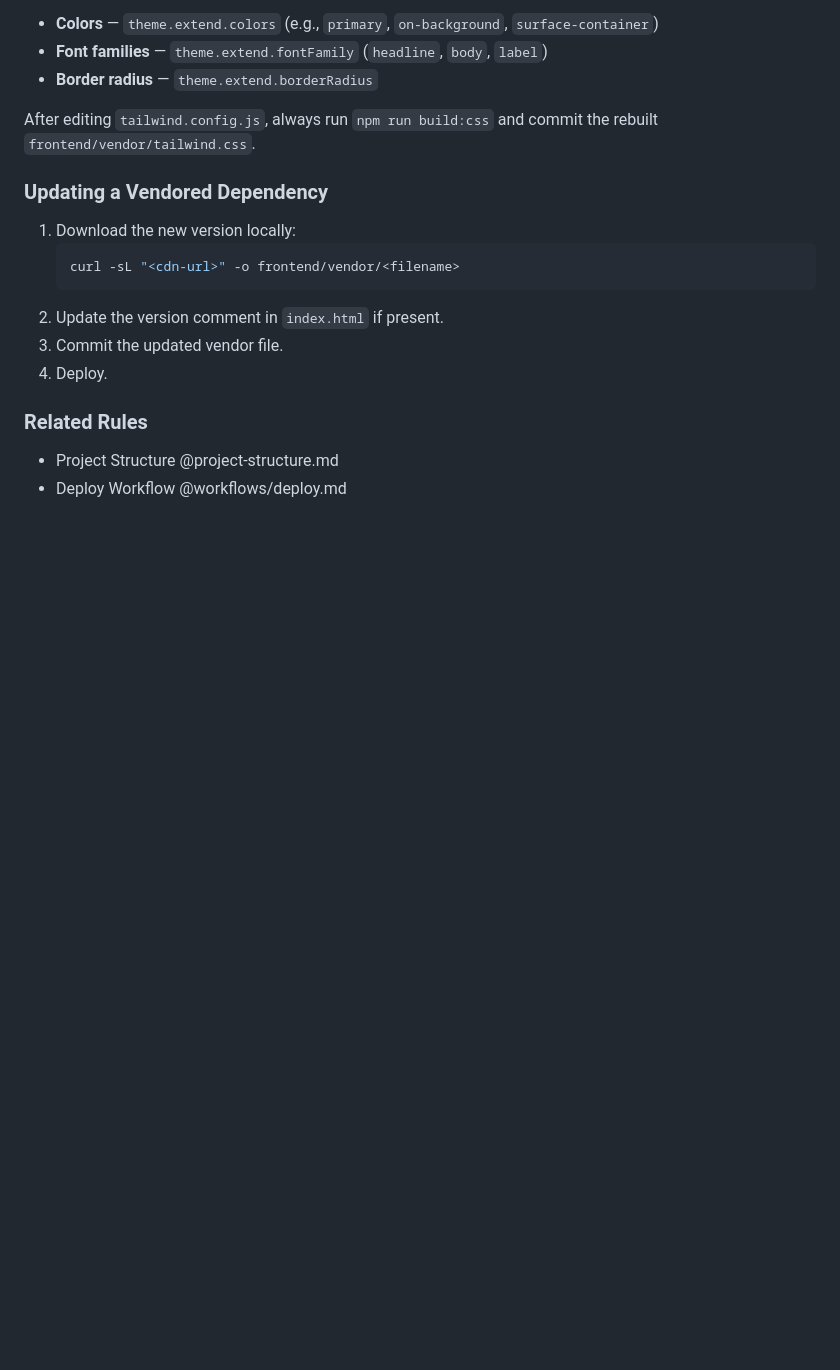
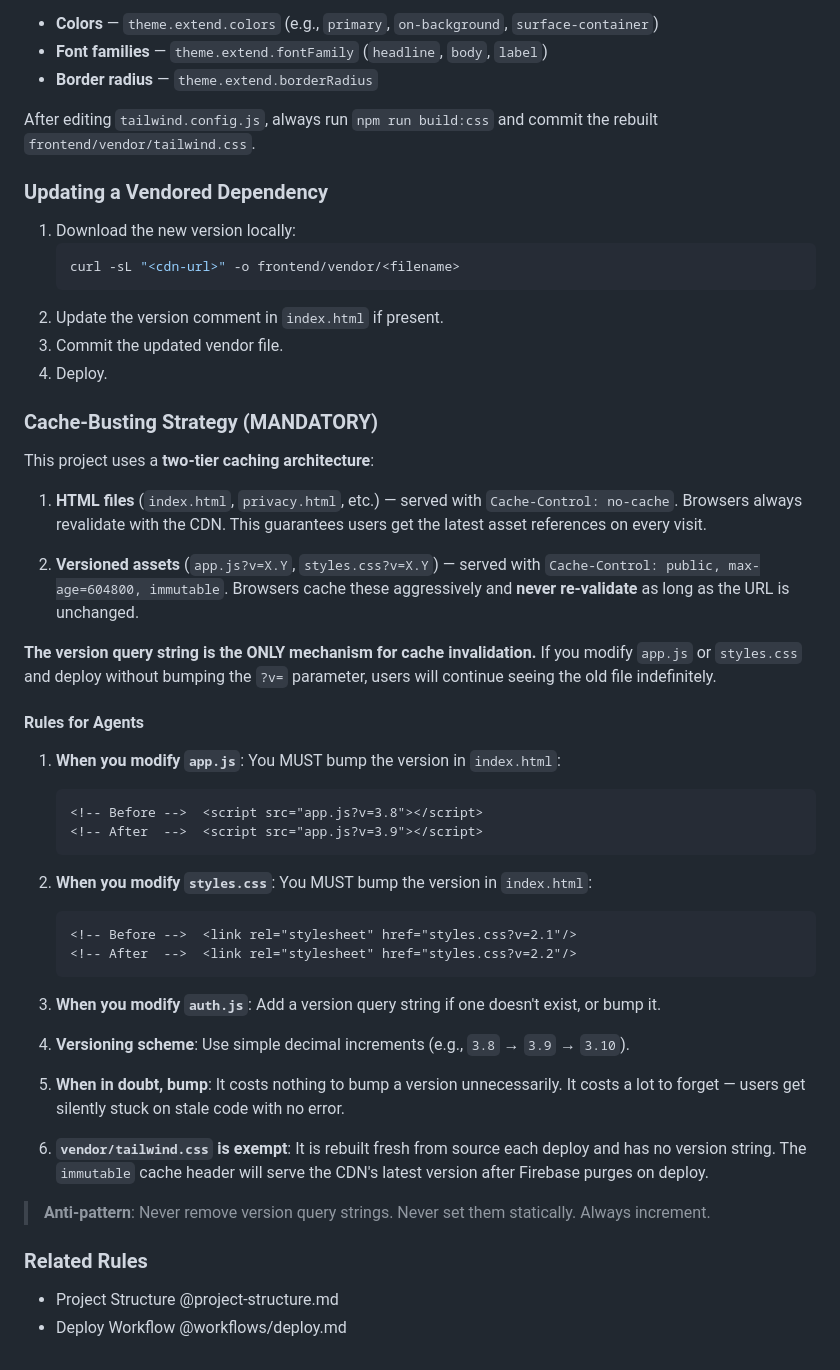
Before and after one commit to amura2406/brickify, a Markdown page: .agents/rules/frontend-build-conventions.md, the part around the change. Drawn GitHub-style; blank space fills up the shorter version.

Commit message:
docs(agents): add mandatory cache-busting rules and deploy verification step
Documents the two-tier caching architecture (no-cache HTML, immutable
versioned assets) and adds explicit rules requiring agents to bump
?v= query strings whenever app.js, styles.css, or auth.js are modified.

Also adds a verification step to the deploy workflow that checks version
strings before deploying to Firebase Hosting.

````diff
--- a/.agents/rules/frontend-build-conventions.md
+++ b/.agents/rules/frontend-build-conventions.md
@@ -73,6 +73,40 @@ After editing `tailwind.config.js`, always run `npm run build:css` and commit th
 3. Commit the updated vendor file.
 4. Deploy.
 
+### Cache-Busting Strategy (MANDATORY)
+
+This project uses a **two-tier caching architecture**:
+
+1. **HTML files** (`index.html`, `privacy.html`, etc.) — served with `Cache-Control: no-cache`. Browsers always revalidate with the CDN. This guarantees users get the latest asset references on every visit.
+
+2. **Versioned assets** (`app.js?v=X.Y`, `styles.css?v=X.Y`) — served with `Cache-Control: public, max-age=604800, immutable`. Browsers cache these aggressively and **never re-validate** as long as the URL is unchanged.
+
+**The version query string is the ONLY mechanism for cache invalidation.** If you modify `app.js` or `styles.css` and deploy without bumping the `?v=` parameter, users will continue seeing the old file indefinitely.
+
+#### Rules for Agents
+
+1. **When you modify `app.js`**: You MUST bump the version in `index.html`:
+   ```html
+   <!-- Before -->  <script src="app.js?v=3.8"></script>
+   <!-- After  -->  <script src="app.js?v=3.9"></script>
+   ```
+
+2. **When you modify `styles.css`**: You MUST bump the version in `index.html`:
+   ```html
+   <!-- Before -->  <link rel="stylesheet" href="styles.css?v=2.1"/>
+   <!-- After  -->  <link rel="stylesheet" href="styles.css?v=2.2"/>
+   ```
+
+3. **When you modify `auth.js`**: Add a version query string if one doesn't exist, or bump it.
+
+4. **Versioning scheme**: Use simple decimal increments (e.g., `3.8` → `3.9` → `3.10`).
+
+5. **When in doubt, bump**: It costs nothing to bump a version unnecessarily. It costs a lot to forget — users get silently stuck on stale code with no error.
+
+6. **`vendor/tailwind.css` is exempt**: It is rebuilt fresh from source each deploy and has no version string. The `immutable` cache header will serve the CDN's latest version after Firebase purges on deploy.
+
+> **Anti-pattern**: Never remove version query strings. Never set them statically. Always increment.
+
 ### Related Rules
 - Project Structure @project-structure.md
 - Deploy Workflow @workflows/deploy.md
````
Also changed, not shown: .agents/workflows/deploy.md (+13 -1 lines).
